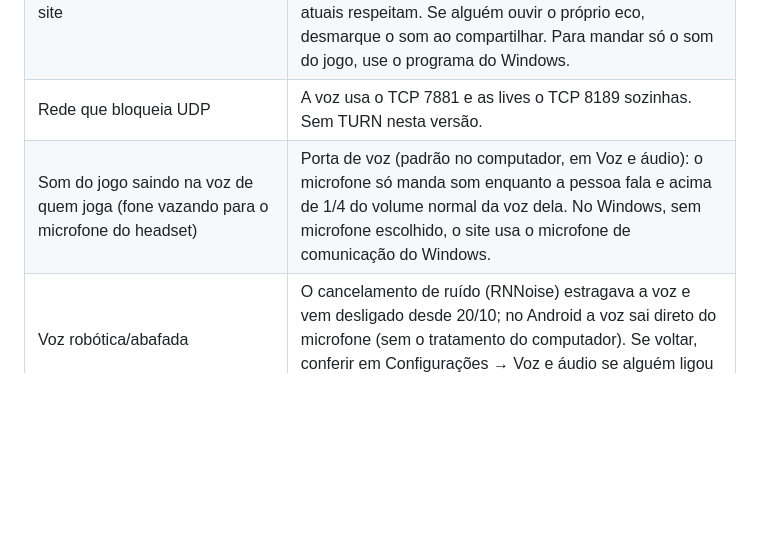
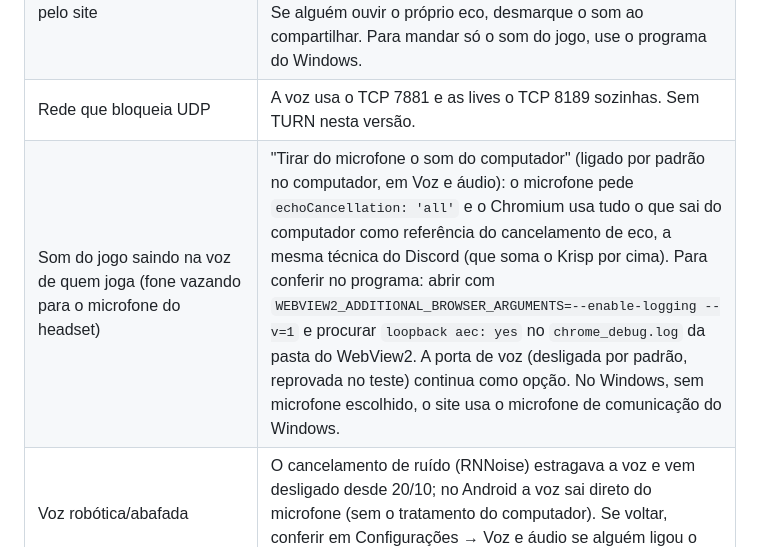
Before and after one commit to dytech0021/exilados, a Markdown page: docs/operacao.md, the part around the change. Drawn GitHub-style; blank space fills up the shorter version.

Commit message:
Guia: som do computador tirado do microfone (como o Discord)
Co-Authored-By: Claude Opus 5.5 <noreply@anthropic.com>

```diff
--- a/docs/operacao.md
+++ b/docs/operacao.md
@@ -121,7 +121,7 @@ Registros do programa: `%APPDATA%\Exilados\sessoes.txt` (início, fim e quedas d
 | iPhone: a voz para ao trocar de aplicativo ou apagar a tela | Limite do Safari; volta ao abrir o site. |
 | Som da tela compartilhada pelo site | No Windows o Chrome/Edge manda o som do sistema todo (outros programas também); o site pede para deixar de fora o som da própria sala, o que os navegadores atuais respeitam. Se alguém ouvir o próprio eco, desmarque o som ao compartilhar. Para mandar só o som do jogo, use o programa do Windows. |
 | Rede que bloqueia UDP | A voz usa o TCP 7881 e as lives o TCP 8189 sozinhas. Sem TURN nesta versão. |
-| Som do jogo saindo na voz de quem joga (fone vazando para o microfone do headset) | Porta de voz (padrão no computador, em Voz e áudio): o microfone só manda som enquanto a pessoa fala e acima de 1/4 do volume normal da voz dela. No Windows, sem microfone escolhido, o site usa o microfone de comunicação do Windows. |
+| Som do jogo saindo na voz de quem joga (fone vazando para o microfone do headset) | "Tirar do microfone o som do computador" (ligado por padrão no computador, em Voz e áudio): o microfone pede `echoCancellation: 'all'` e o Chromium usa tudo o que sai do computador como referência do cancelamento de eco, a mesma técnica do Discord (que soma o Krisp por cima). Para conferir no programa: abrir com `WEBVIEW2_ADDITIONAL_BROWSER_ARGUMENTS=--enable-logging --v=1` e procurar `loopback aec: yes` no `chrome_debug.log` da pasta do WebView2. A porta de voz (desligada por padrão, reprovada no teste) continua como opção. No Windows, sem microfone escolhido, o site usa o microfone de comunicação do Windows. |
 | Voz robótica/abafada | O cancelamento de ruído (RNNoise) estragava a voz e vem desligado desde 20/10; no Android a voz sai direto do microfone (sem o tratamento do computador). Se voltar, conferir em Configurações → Voz e áudio se alguém ligou o cancelamento. |
 | Conexão de voz que cai e volta a cada poucos segundos ("resuming RTC session", `RR_SIGNAL_DISCONNECTED`) | Corrigido em 20/10: um erro no tratador de "quem está falando" (setTimeout chamado como método, "Illegal invocation" no navegador) subia para o laço de leitura do LiveKit, que fecha a conexão ("error in reading loop"). Tudo que roda nos eventos do LiveKit precisa ficar em try/catch. Para investigar de novo: `journalctl -u exilados-livekit \| grep resuming` conta as quedas; `tcpdump -i lo port 7880` mostra a conversa nginx↔LiveKit sem TLS (com permessage-deflate) e quem fecha. |
 | `MissingPartition` no canal de presença | O Supabase cria as partições de `realtime.messages` sozinho; na primeira vez pode falhar uma vez. |
```
